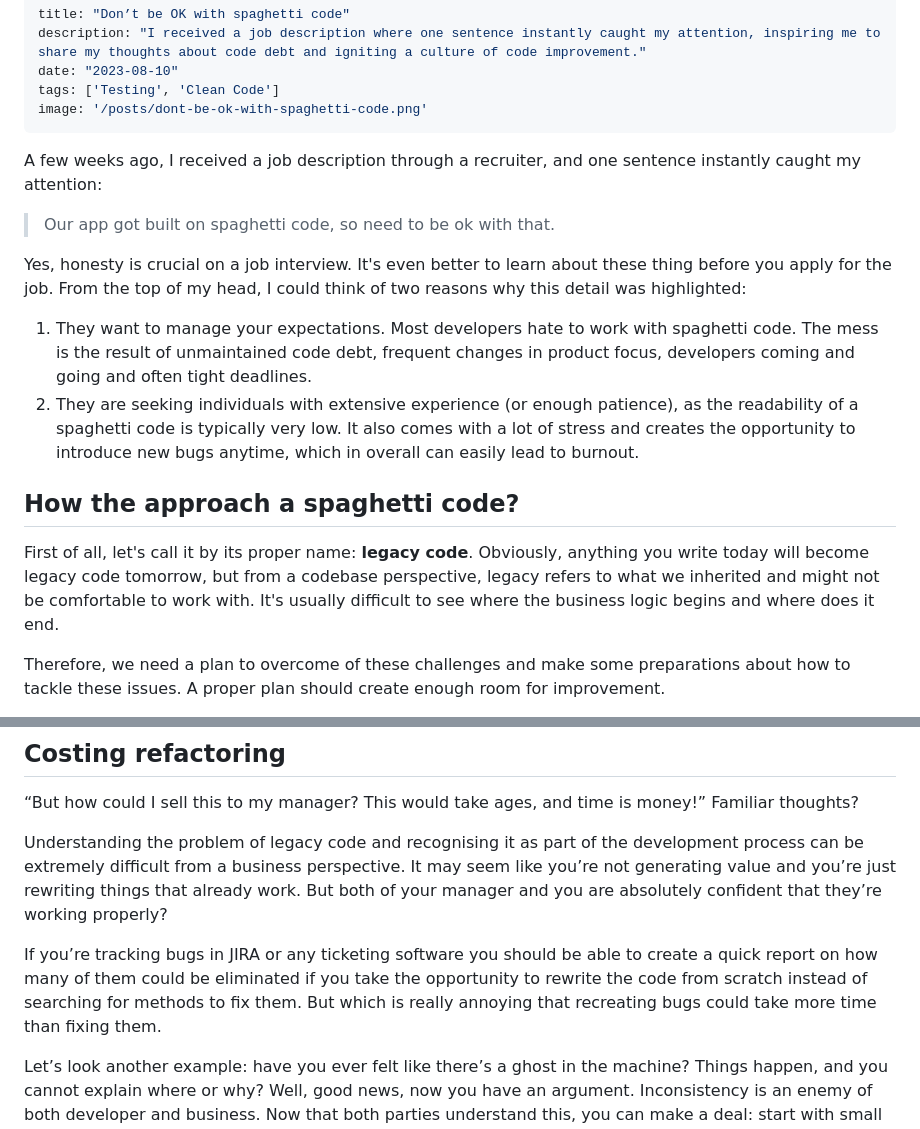
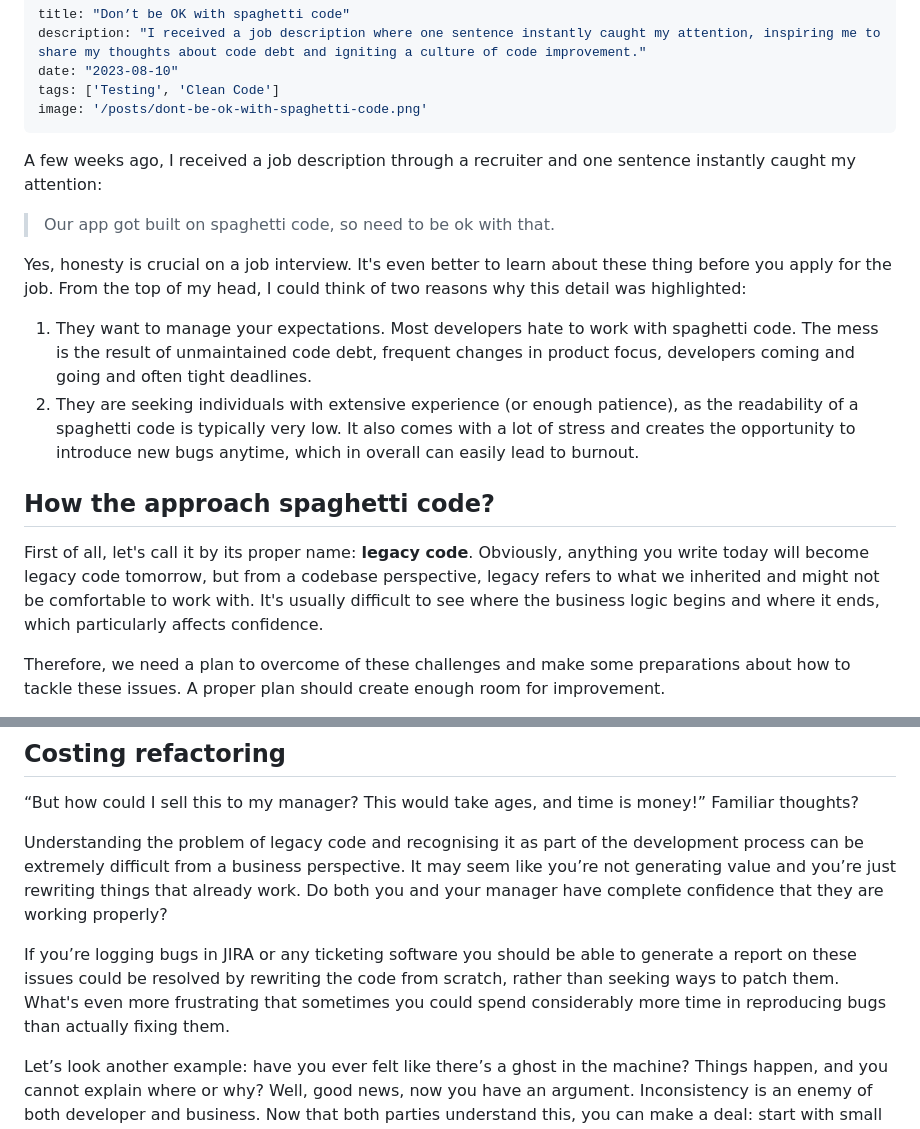
Before and after one commit to terdelyi/terdelyicouk, a Markdown page: content/posts/dont-be-ok-with-spaghetti-code.md, 2 parts joined by grey strips. Drawn GitHub-style.

Commit message:
Fixing typo and grammar

```diff
--- a/content/posts/dont-be-ok-with-spaghetti-code.md
+++ b/content/posts/dont-be-ok-with-spaghetti-code.md
@@ -5,7 +5,7 @@ date: "2023-08-10"
 tags: ['Testing', 'Clean Code']
 image: '/posts/dont-be-ok-with-spaghetti-code.png'
 ---
-A few weeks ago, I received a job description through a recruiter, and one sentence instantly caught my attention:
+A few weeks ago, I received a job description through a recruiter and one sentence instantly caught my attention:
 
 > Our app got built on spaghetti code, so need to be ok with that.
 
@@ -14,9 +14,9 @@ Yes, honesty is crucial on a job interview. It's even better to learn about thes
 1. They want to manage your expectations. Most developers hate to work with spaghetti code. The mess is the result of unmaintained code debt, frequent changes in product focus, developers coming and going and often tight deadlines.
 2. They are seeking individuals with extensive experience (or enough patience), as the readability of a spaghetti code is typically very low. It also comes with a lot of stress and creates the opportunity to introduce new bugs anytime, which in overall can easily lead to burnout.
 
-## How the approach a spaghetti code?
+## How the approach spaghetti code?
 
-First of all, let's call it by its proper name: **legacy code**. Obviously, anything you write today will become legacy code tomorrow, but from a codebase perspective, legacy refers to what we inherited and might not be comfortable to work with. It's usually difficult to see where the business logic begins and where does it end.
+First of all, let's call it by its proper name: **legacy code**. Obviously, anything you write today will become legacy code tomorrow, but from a codebase perspective, legacy refers to what we inherited and might not be comfortable to work with. It's usually difficult to see where the business logic begins and where it ends, which particularly affects confidence.
 
 Therefore, we need a plan to overcome of these challenges and make some preparations about how to tackle these issues. A proper plan should create enough room for improvement.
 
@@ -32,9 +32,9 @@ Once you have tests, you can begin with refactoring. Instead of randomly choosin
 
 “But how could I sell this to my manager? This would take ages, and time is money!” Familiar thoughts?
 
-Understanding the problem of legacy code and recognising it as part of the development process can be extremely difficult from a business perspective. It may seem like you’re not generating value and you’re just rewriting things that already work. But both of your manager and you are absolutely confident that they’re working properly?
+Understanding the problem of legacy code and recognising it as part of the development process can be extremely difficult from a business perspective. It may seem like you’re not generating value and you’re just rewriting things that already work. Do both you and your manager have complete confidence that they are working properly?
 
-If you’re tracking bugs in JIRA or any ticketing software you should be able to create a quick report on how many of them could be eliminated if you take the opportunity to rewrite the code from scratch instead of searching for methods to fix them. But which is really annoying that recreating bugs could take more time than fixing them.
+If you’re logging bugs in JIRA or any ticketing software you should be able to generate a report on these issues could be resolved by rewriting the code from scratch, rather than seeking ways to patch them. What's even more frustrating that sometimes you could spend considerably more time in reproducing bugs than actually fixing them.
 
 Let’s look another example: have you ever felt like there’s a ghost in the machine? Things happen, and you cannot explain where or why? Well, good news, now you have an argument. Inconsistency is an enemy of both developer and business. Now that both parties understand this, you can make a deal: start with small steps. Like allocate 10% of the main development time to maintenance, then slowly make it a habit and part of your software development cycle. The same argument applies for writing tests. Without tests, you can only assume that your code works, but you don’t have any written proof.
 
```
